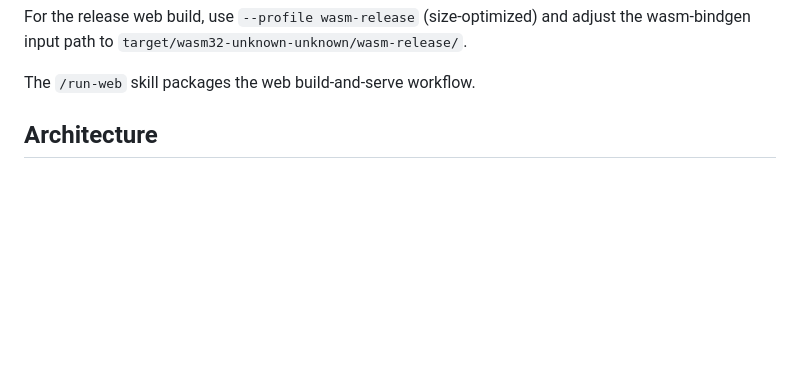
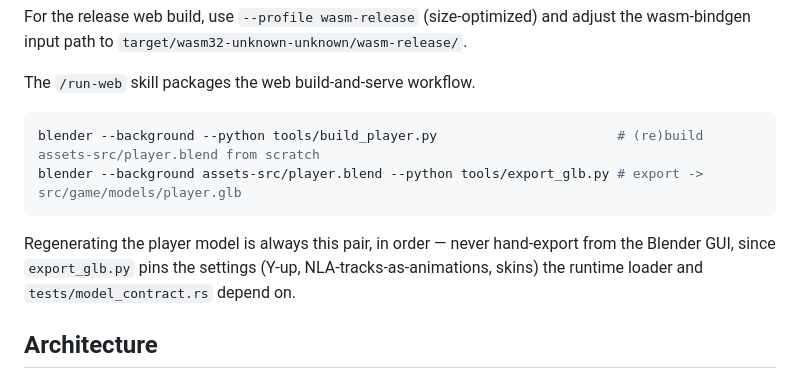
Before and after one commit to hynding/breakneck-baseball, a Markdown page: CLAUDE.md, the part around one of its changes. Drawn GitHub-style; blank space fills up the shorter version.

Commit message:
docs: record the glTF player-model pipeline

````diff
--- a/CLAUDE.md
+++ b/CLAUDE.md
@@ -29,6 +29,13 @@ For the release web build, use `--profile wasm-release` (size-optimized) and adj
 
 The `/run-web` skill packages the web build-and-serve workflow.
 
+```sh
+blender --background --python tools/build_player.py                       # (re)build assets-src/player.blend from scratch
+blender --background assets-src/player.blend --python tools/export_glb.py # export -> src/game/models/player.glb
+```
+
+Regenerating the player model is always this pair, in order — never hand-export from the Blender GUI, since `export_glb.py` pins the settings (Y-up, NLA-tracks-as-animations, skins) the runtime loader and `tests/model_contract.rs` depend on.
+
 ## Architecture
 
 Bevy 0.15 ECS app with Rapier 3D physics. `src/main.rs` builds the `App` from `DefaultPlugins` + `RapierPhysicsPlugin` + `GamePlugin`.
````
Also changed, not shown: other parts of CLAUDE.md (+2 -2 lines), TADA.md (+1 -0 lines).
